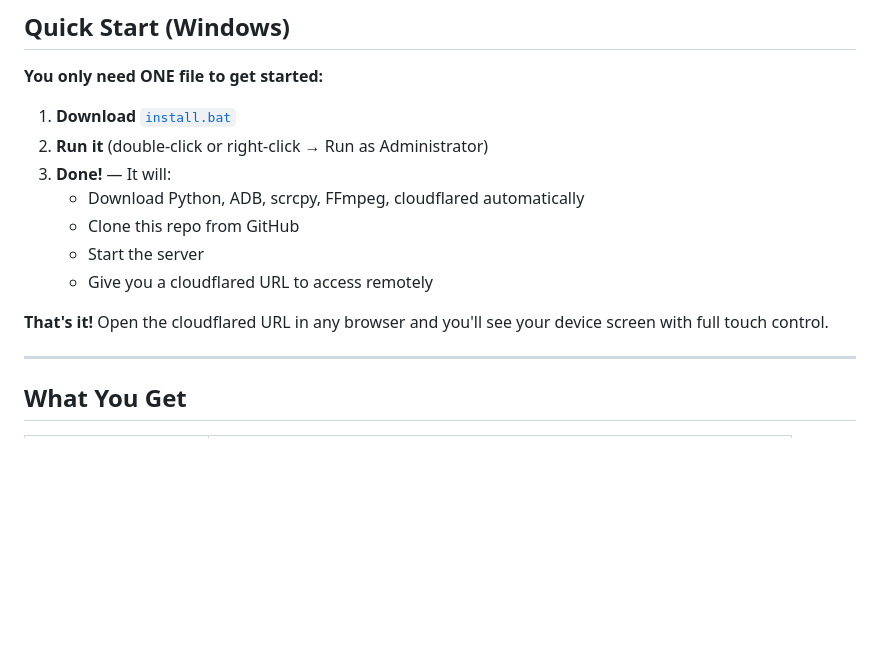
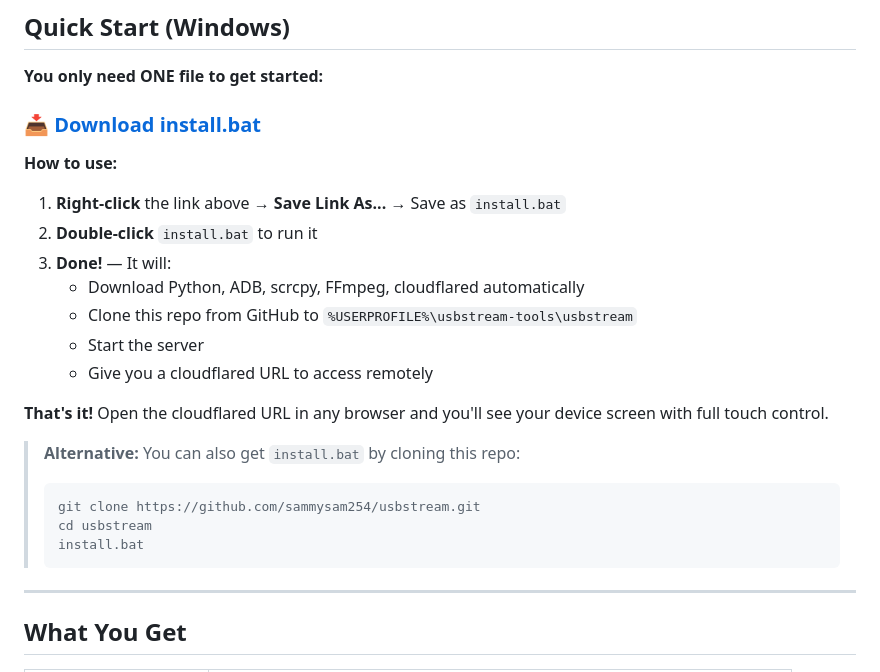
Before and after one commit to sammysam254/usbstream, a Markdown page: README.md, the part around the change. Drawn GitHub-style; blank space fills up the shorter version.

Commit message:
docs: add direct download link for install.bat

````diff
--- a/README.md
+++ b/README.md
@@ -13,15 +13,25 @@ Stream and **remotely control** any Android device's screen over USB with automa
 
 **You only need ONE file to get started:**
 
-1. **Download** [`install.bat`](https://raw.githubusercontent.com/sammysam254/usbstream/main/install.bat)
-2. **Run it** (double-click or right-click → Run as Administrator)
+### **[📥 Download install.bat](https://raw.githubusercontent.com/sammysam254/usbstream/main/install.bat)**
+
+**How to use:**
+1. **Right-click** the link above → **Save Link As...** → Save as `install.bat`
+2. **Double-click** `install.bat` to run it
 3. **Done!** — It will:
    - Download Python, ADB, scrcpy, FFmpeg, cloudflared automatically
-   - Clone this repo from GitHub
+   - Clone this repo from GitHub to `%USERPROFILE%\usbstream-tools\usbstream`
    - Start the server
    - Give you a cloudflared URL to access remotely
 
 **That's it!** Open the cloudflared URL in any browser and you'll see your device screen with full touch control.
+
+> **Alternative:** You can also get `install.bat` by cloning this repo:
+> ```bash
+> git clone https://github.com/sammysam254/usbstream.git
+> cd usbstream
+> install.bat
+> ```
 
 ---
 
````
